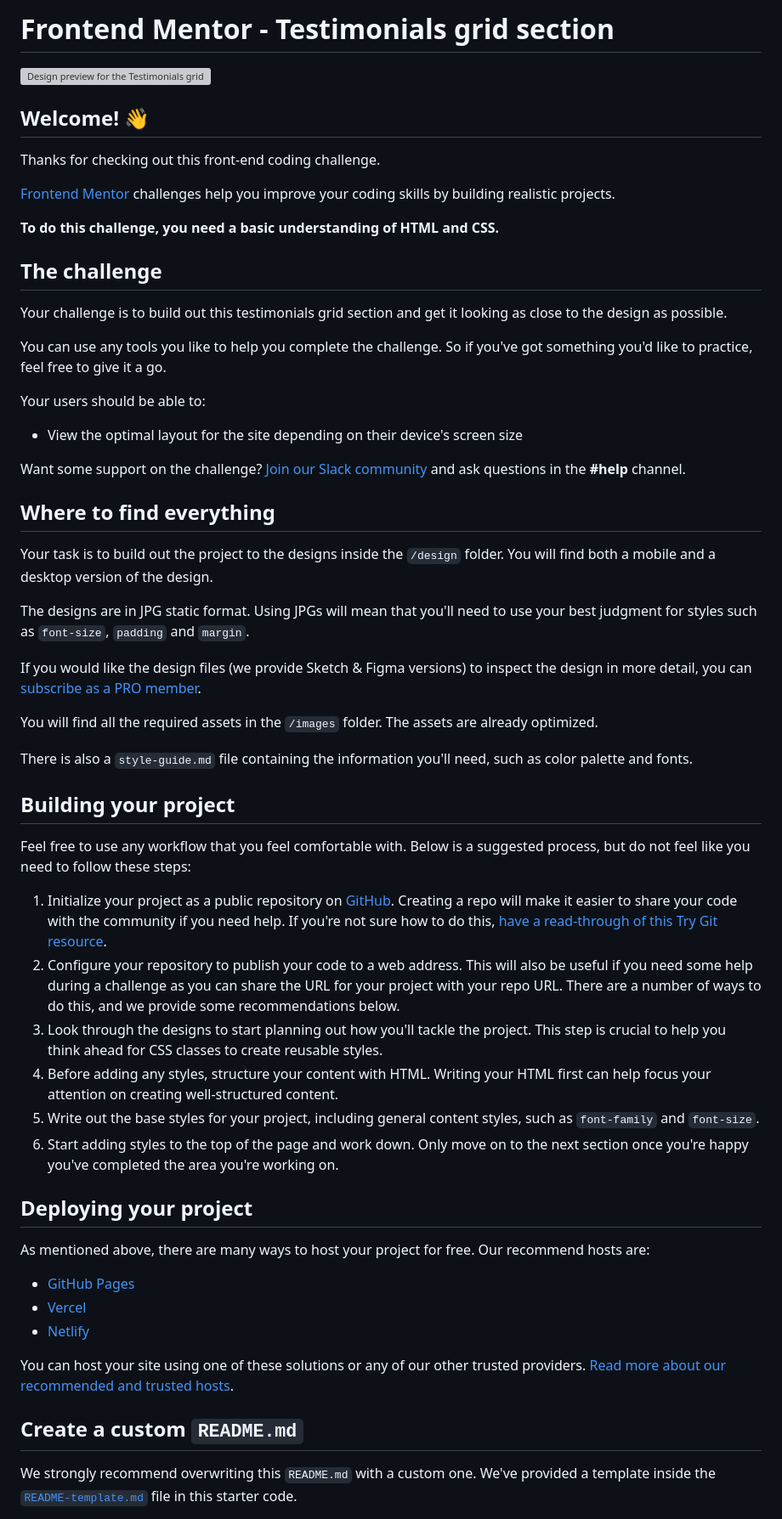
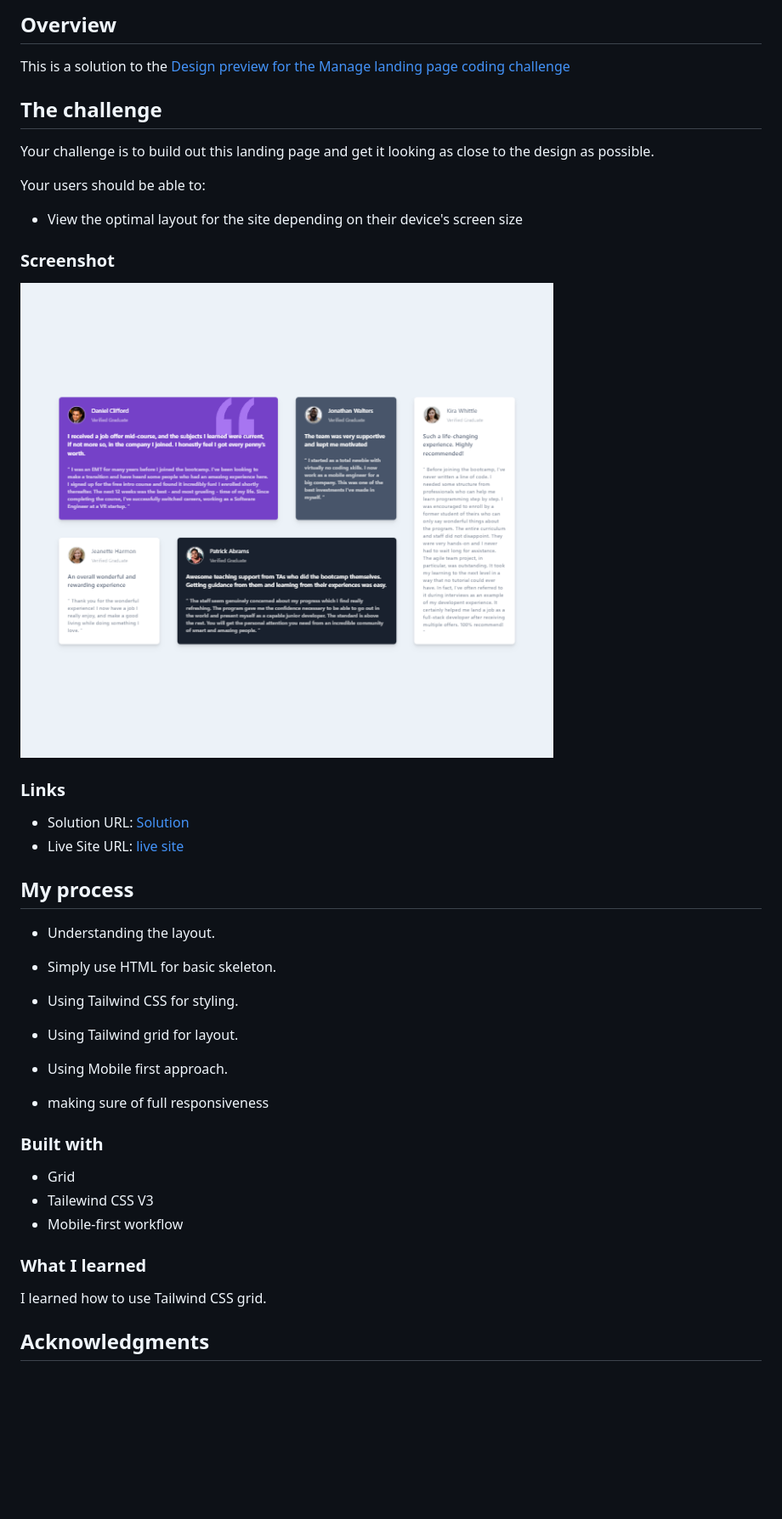
Before and after one commit to AhanafVai/Testimonials_grid_section, a Markdown page: README.md, the part around the change printed below. Shown: that part at 85% size. GitHub-like rendering; pictures changed too: screenshots/testimonial grid desktop.png (added); blank space fills up the shorter version; grey boxes are pictures that could not be loaded.

Commit message:
documenting readme

```diff
--- a/README.md
+++ b/README.md
@@ -1,61 +1,47 @@
-# Frontend Mentor - Testimonials grid section
+## Overview
 
-![Design preview for the Testimonials grid section coding challenge](./design/desktop-preview.jpg)
-
-## Welcome! 👋
-
-Thanks for checking out this front-end coding challenge.
-
-[Frontend Mentor](https://www.frontendmentor.io) challenges help you improve your coding skills by building realistic projects.
-
-**To do this challenge, you need a basic understanding of HTML and CSS.**
+This is a solution to the [Design preview for the Manage landing page coding challenge](https://www.frontendmentor.io/challenges/testimonials-grid-section-Nnw6J7Un7/hub/testimonials-grid-section-oIQ63dUBG5)
 
 ## The challenge
 
-Your challenge is to build out this testimonials grid section and get it looking as close to the design as possible.
-
-You can use any tools you like to help you complete the challenge. So if you've got something you'd like to practice, feel free to give it a go.
+Your challenge is to build out this landing page and get it looking as close to the design as possible.
 
 Your users should be able to:
 
 - View the optimal layout for the site depending on their device's screen size
 
-Want some support on the challenge? [Join our Slack community](https://www.frontendmentor.io/slack) and ask questions in the **#help** channel.
+### Screenshot
 
-## Where to find everything
+![Desktop](./screenshots/testimonial%20grid%20desktop.png)
 
-Your task is to build out the project to the designs inside the `/design` folder. You will find both a mobile and a desktop version of the design.
+### Links
 
-The designs are in JPG static format. Using JPGs will mean that you'll need to use your best judgment for styles such as `font-size`, `padding` and `margin`.
+- Solution URL: [Solution](https://github.com/AhanafVai/Testimonials_grid_section)
+- Live Site URL: [live site](https://manage-tailwindpage.netlify.app/)
 
-If you would like the design files (we provide Sketch & Figma versions) to inspect the design in more detail, you can [subscribe as a PRO member](https://www.frontendmentor.io/pro).
+## My process
 
-You will find all the required assets in the `/images` folder. The assets are already optimized.
+- Understanding the layout.
 
-There is also a `style-guide.md` file containing the information you'll need, such as color palette and fonts.
+- Simply use HTML for basic skeleton.
 
-## Building your project
+- Using Tailwind CSS for styling.
 
-Feel free to use any workflow that you feel comfortable with. Below is a suggested process, but do not feel like you need to follow these steps:
+- Using Tailwind grid for layout.
 
-1. Initialize your project as a public repository on [GitHub](https://github.com/). Creating a repo will make it easier to share your code with the community if you need help. If you're not sure how to do this, [have a read-through of this Try Git resource](https://try.github.io/).
-2. Configure your repository to publish your code to a web address. This will also be useful if you need some help during a challenge as you can share the URL for your project with your repo URL. There are a number of ways to do this, and we provide some recommendations below.
-3. Look through the designs to start planning out how you'll tackle the project. This step is crucial to help you think ahead for CSS classes to create reusable styles.
-4. Before adding any styles, structure your content with HTML. Writing your HTML first can help focus your attention on creating well-structured content.
-5. Write out the base styles for your project, including general content styles, such as `font-family` and `font-size`.
-6. Start adding styles to the top of the page and work down. Only move on to the next section once you're happy you've completed the area you're working on.
+- Using Mobile first approach.
 
-## Deploying your project
+- making sure of full responsiveness
 
-As mentioned above, there are many ways to host your project for free. Our recommend hosts are:
+### Built with
 
-- [GitHub Pages](https://pages.github.com/)
-- [Vercel](https://vercel.com/)
-- [Netlify](https://www.netlify.com/)
+- Grid
+- Tailewind CSS V3
+- Mobile-first workflow
 
-You can host your site using one of these solutions or any of our other trusted providers. [Read more about our recommended and trusted hosts](https://medium.com/frontend-mentor/frontend-mentor-trusted-hosting-providers-bf000dfebe).
+### What I learned
 
-## Create a custom `README.md`
+I learned how to use Tailwind CSS grid.
 
-We strongly recommend overwriting this `README.md` with a custom one. We've provided a template inside the [`README-template.md`](./README-template.md) file in this starter code.
+## Acknowledgments
 
```
Also changed, not shown: other parts of README.md (+1 -30 lines), screenshots/testimonial grid mobile.png (added), 4 other files.
